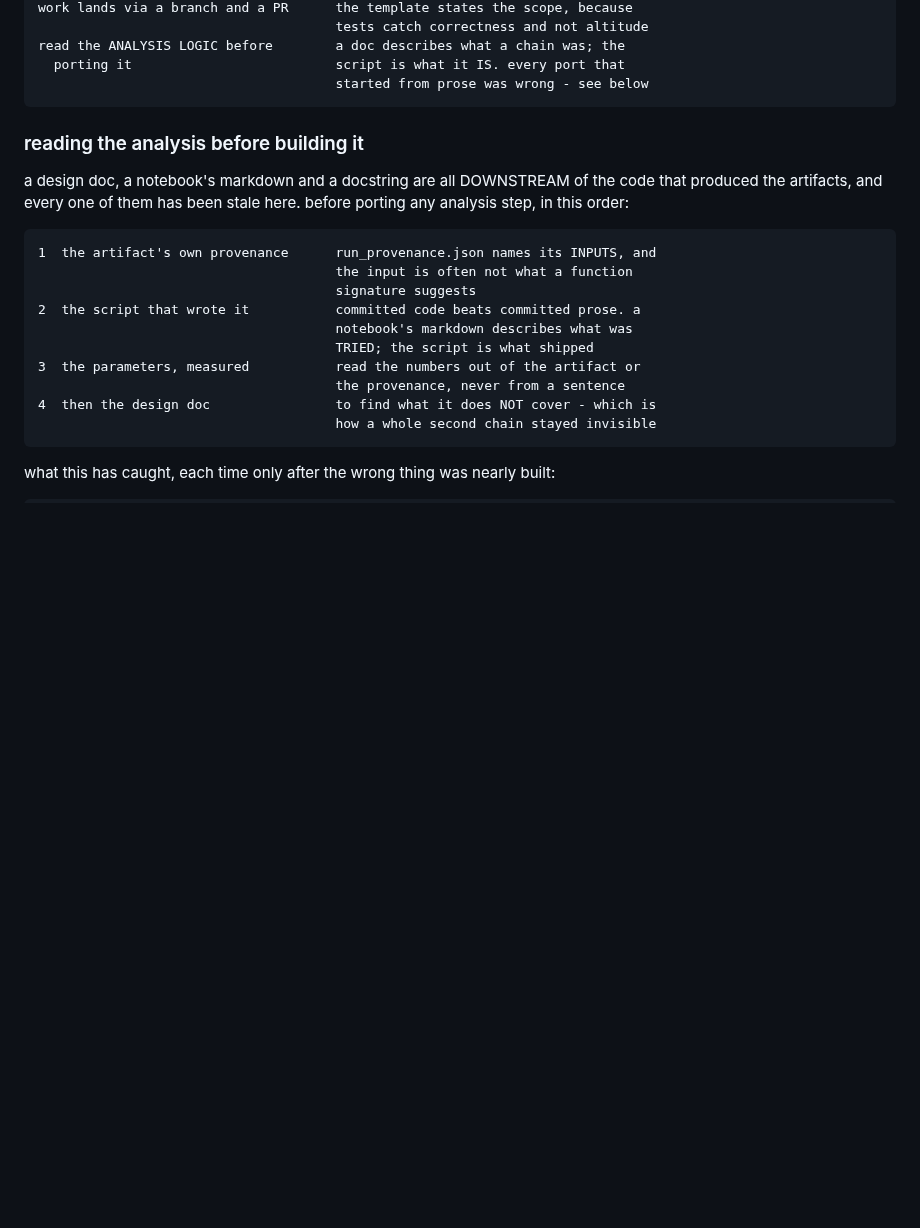
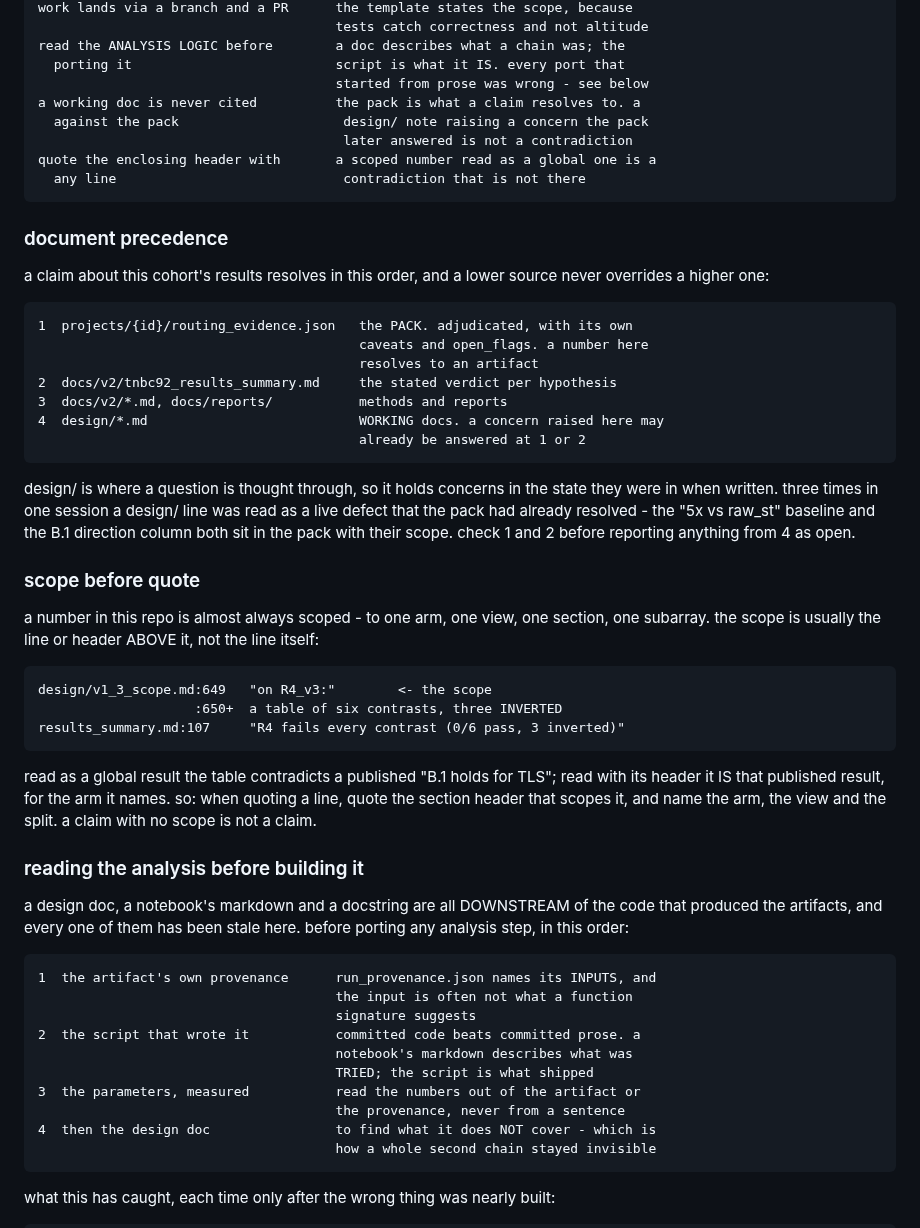
Before and after one commit to teslajoy/omicstra, a Markdown page: CLAUDE.md, the part around the change. Rendered like a GitHub page; blank space fills up the shorter version.

````diff
--- a/CLAUDE.md
+++ b/CLAUDE.md
@@ -251,7 +251,50 @@ work lands via a branch and a PR      the template states the scope, because
 read the ANALYSIS LOGIC before        a doc describes what a chain was; the
   porting it                          script is what it IS. every port that
                                       started from prose was wrong - see below
+a working doc is never cited          the pack is what a claim resolves to. a
+  against the pack                     design/ note raising a concern the pack
+                                       later answered is not a contradiction
+quote the enclosing header with       a scoped number read as a global one is a
+  any line                             contradiction that is not there
 ```
+
+### document precedence
+
+a claim about this cohort's results resolves in this order, and a lower source
+never overrides a higher one:
+
+```
+1  projects/{id}/routing_evidence.json   the PACK. adjudicated, with its own
+                                         caveats and open_flags. a number here
+                                         resolves to an artifact
+2  docs/v2/tnbc92_results_summary.md     the stated verdict per hypothesis
+3  docs/v2/*.md, docs/reports/           methods and reports
+4  design/*.md                           WORKING docs. a concern raised here may
+                                         already be answered at 1 or 2
+```
+
+design/ is where a question is thought through, so it holds concerns in the
+state they were in when written. three times in one session a design/ line was
+read as a live defect that the pack had already resolved - the "5x vs raw_st"
+baseline and the B.1 direction column both sit in the pack with their scope.
+check 1 and 2 before reporting anything from 4 as open.
+
+### scope before quote
+
+a number in this repo is almost always scoped - to one arm, one view, one
+section, one subarray. the scope is usually the line or header ABOVE it, not the
+line itself:
+
+```
+design/v1_3_scope.md:649   "on R4_v3:"        <- the scope
+                    :650+  a table of six contrasts, three INVERTED
+results_summary.md:107     "R4 fails every contrast (0/6 pass, 3 inverted)"
+```
+
+read as a global result the table contradicts a published "B.1 holds for TLS";
+read with its header it IS that published result, for the arm it names. so: when
+quoting a line, quote the section header that scopes it, and name the arm, the
+view and the split. a claim with no scope is not a claim.
 
 ### reading the analysis before building it
 
````
Also changed, not shown: CURRENT.md (+79 -65 lines).
